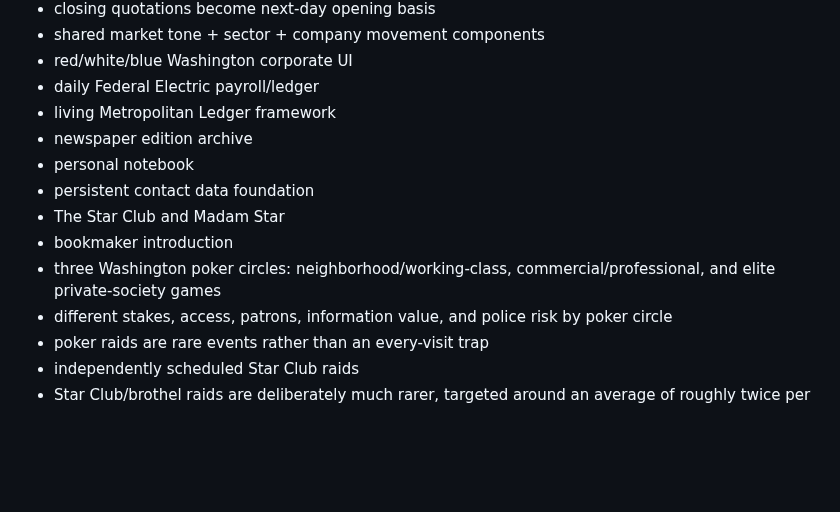
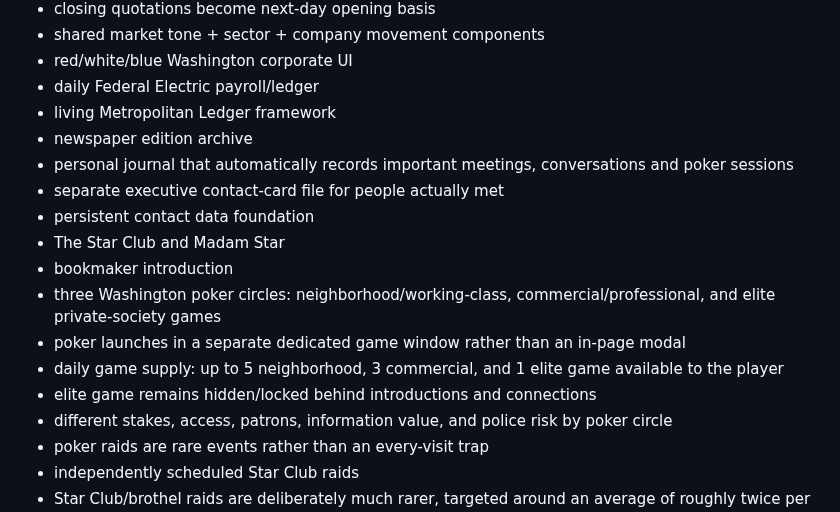
Before and after one commit to dereksparks1982/continentalelectric, a Markdown page: ROADMAP.md, the part around the change. GitHub-like rendering; blank space fills up the shorter version.

Commit message:
Roadmap journal contacts and limited poker sessions

```diff
--- a/ROADMAP.md
+++ b/ROADMAP.md
@@ -28,11 +28,15 @@ Implemented foundation:
 - daily Federal Electric payroll/ledger
 - living Metropolitan Ledger framework
 - newspaper edition archive
-- personal notebook
+- personal journal that automatically records important meetings, conversations and poker sessions
+- separate executive contact-card file for people actually met
 - persistent contact data foundation
 - The Star Club and Madam Star
 - bookmaker introduction
 - three Washington poker circles: neighborhood/working-class, commercial/professional, and elite private-society games
+- poker launches in a separate dedicated game window rather than an in-page modal
+- daily game supply: up to 5 neighborhood, 3 commercial, and 1 elite game available to the player
+- elite game remains hidden/locked behind introductions and connections
 - different stakes, access, patrons, information value, and police risk by poker circle
 - poker raids are rare events rather than an every-visit trap
 - independently scheduled Star Club raids
```
